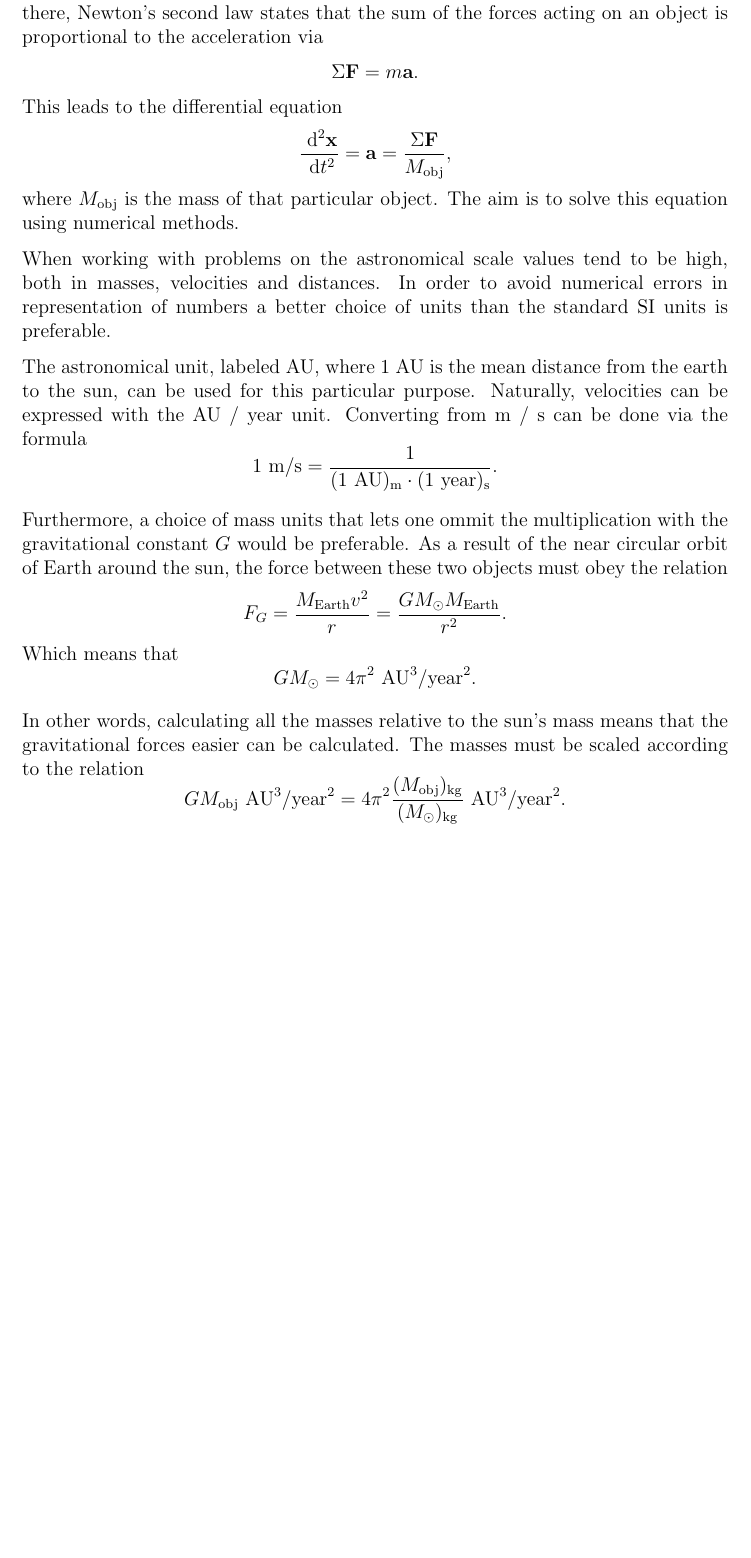
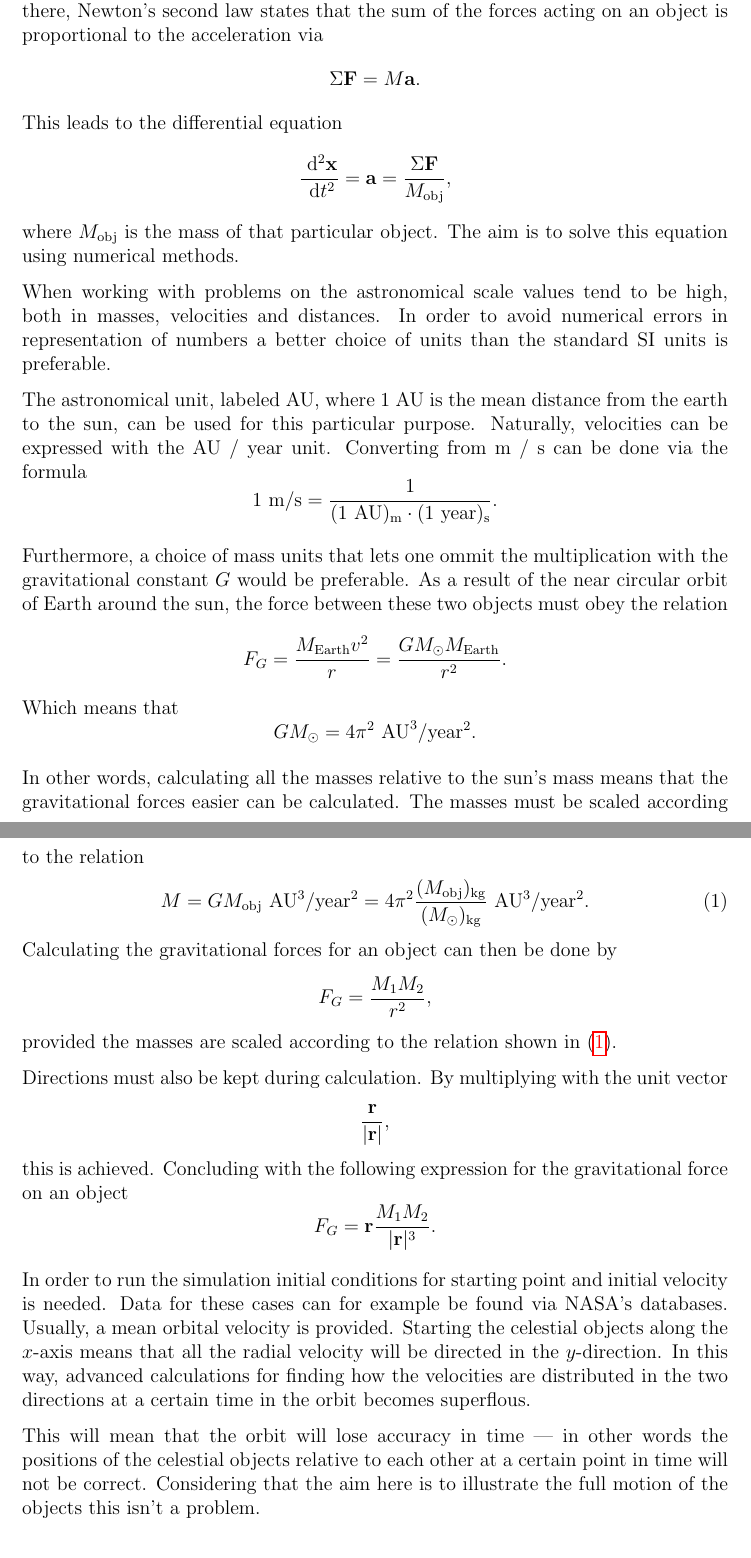
Before and after one commit to PaulMag/FYS3150_project3, a LaTeX document (tex/main.tex, which reads tex/theory.tex): part of page 2 of 3 before the commit and two parts of pages 2 and 3 of 4 after it, the two joined at a grey line, cut so that both start at the same text, the shorter picture padded with empty space. Compiled offline with pdfLaTeX.

Commit message:
Finished first out of theory part.

```diff
--- a/tex/theory.tex
+++ b/tex/theory.tex
@@ -34,9 +35,37 @@ M_{\text{Earth}}}{r^2}. \] Which means that \[G M_{\odot} = 4\pi^2
 
 In other words, calculating all the masses relative to the sun's
 mass means that the gravitational forces easier can be calculated.
-The masses must be scaled according to the relation \[ G
-    M_{\text{obj}} \text{ AU}^3 / \text{year}^2 = 4\pi^2
-    \frac{(M_{\text{obj}})_{\text{kg}}}{(M_{\odot})_{\text{kg}}} \text{ AU}^3
-/ \text{year}^2. \]
+The masses must be scaled according to the relation
+\begin{equation}
+    \label{eq:scaleMass}
+    M = G M_{\text{obj}} \text{ AU}^3 / \text{year}^2 = 4\pi^2
+    \frac{(M_{\text{obj}})_{\text{kg}}}{(M_{\odot})_{\text{kg}}}
+    \text{ AU}^3 / \text{year}^2.
+\end{equation}
+Calculating the gravitational forces for an object can then be done
+by \[ F_G = \frac{M_1 M_2}{r^2}, \] provided the masses are scaled
+according to the relation shown in \refeq{scaleMass}.
 
-% Boundary conditions
+Directions must also be kept during calculation. By multiplying
+with the unit vector \[ \frac{\mathbf{r}}{|\mathbf{r}|}, \] this is
+achieved. Concluding with the following expression for the
+gravitational force on an object \[ F_G = \mathbf{r}
+\frac{M_1 M_2}{|\mathbf{r}|^3}. \]
+% End talk of units
+
+% Begin talk of boundary conditions
+In order to run the simulation initial conditions for starting
+point and initial velocity is needed. Data for these cases can for
+example be found via NASA's databases. Usually, a mean orbital
+velocity is provided. Starting the celestial objects along the
+$x$-axis means that all the radial velocity will be directed in the
+$y$-direction. In this way, advanced calculations for finding how
+the velocities are distributed in the two directions at a certain
+time in the orbit becomes superflous.
+
+This will mean that the orbit will lose accuracy in time --- in
+other words the positions of the celestial objects relative to each
+other at a certain point in time will not be correct. Considering
+that the aim here is to illustrate the full motion of the objects
+this isn't a problem.
+% End talk of boundary conditions
```
Also changed, not shown: tex/theory.tex (3 more changed lines).
